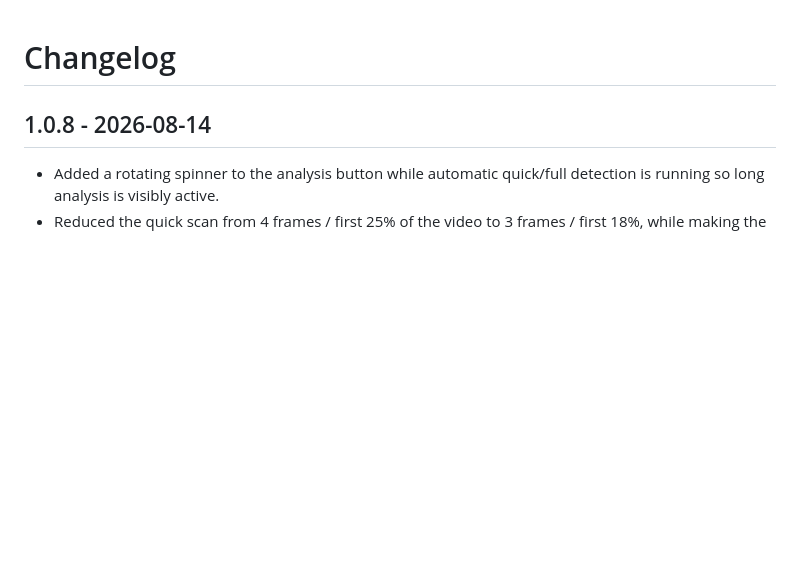
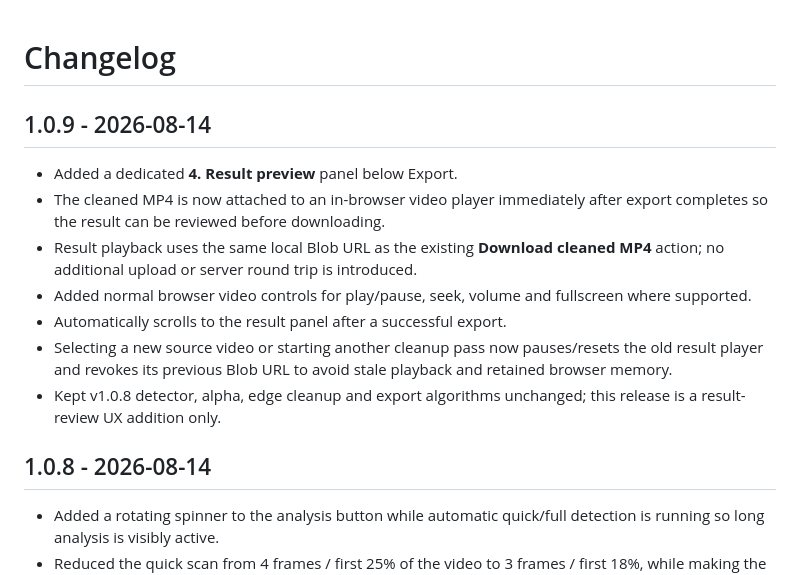
Before and after one commit to dhvu1990/gemini-video-watermark-cleaner, a Markdown page: CHANGELOG.md, the part around the change. Rendered like a GitHub page; blank space fills up the shorter version.

Commit message:
docs: add v1.0.9 changelog

```diff
--- a/CHANGELOG.md
+++ b/CHANGELOG.md
@@ -1,4 +1,14 @@
 # Changelog
+
+## 1.0.9 - 2026-08-14
+
+- Added a dedicated **4. Result preview** panel below Export.
+- The cleaned MP4 is now attached to an in-browser video player immediately after export completes so the result can be reviewed before downloading.
+- Result playback uses the same local Blob URL as the existing **Download cleaned MP4** action; no additional upload or server round trip is introduced.
+- Added normal browser video controls for play/pause, seek, volume and fullscreen where supported.
+- Automatically scrolls to the result panel after a successful export.
+- Selecting a new source video or starting another cleanup pass now pauses/resets the old result player and revokes its previous Blob URL to avoid stale playback and retained browser memory.
+- Kept v1.0.8 detector, alpha, edge cleanup and export algorithms unchanged; this release is a result-review UX addition only.
 
 ## 1.0.8 - 2026-08-14
 
```
